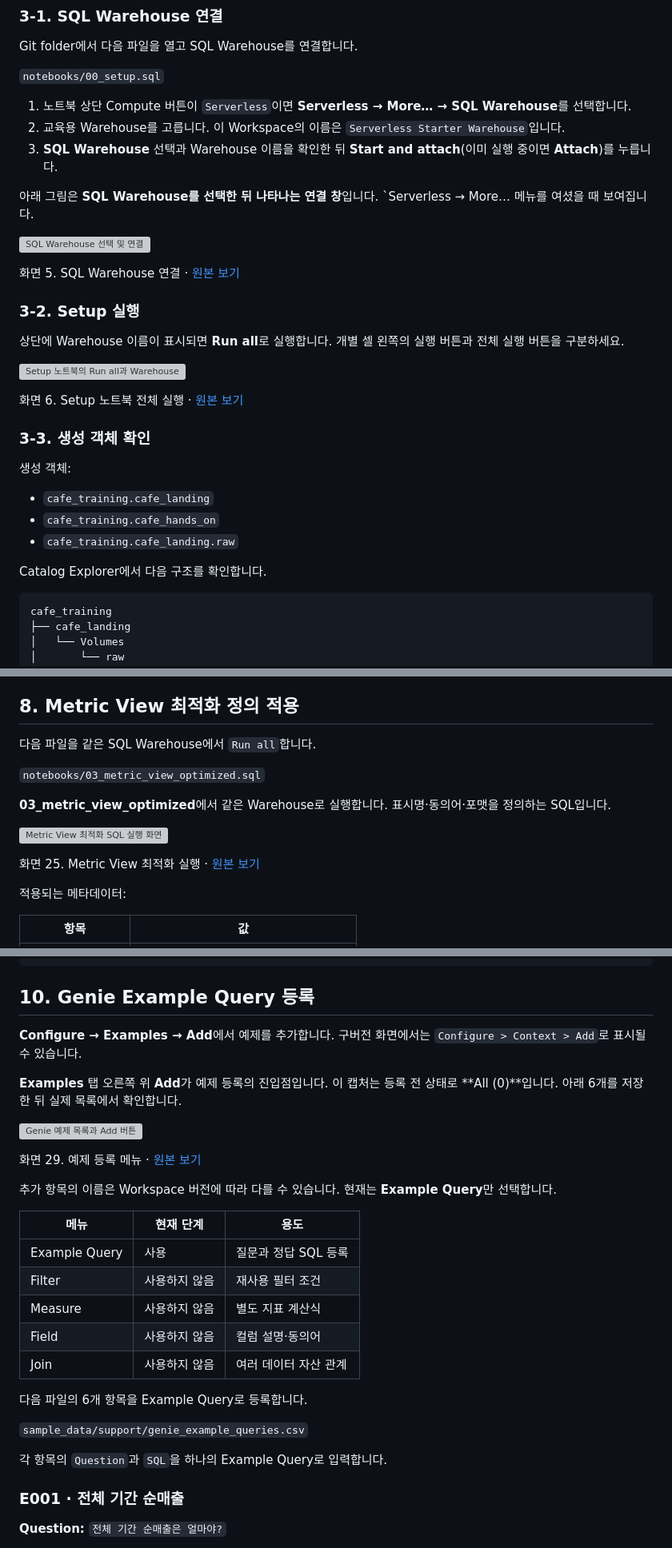
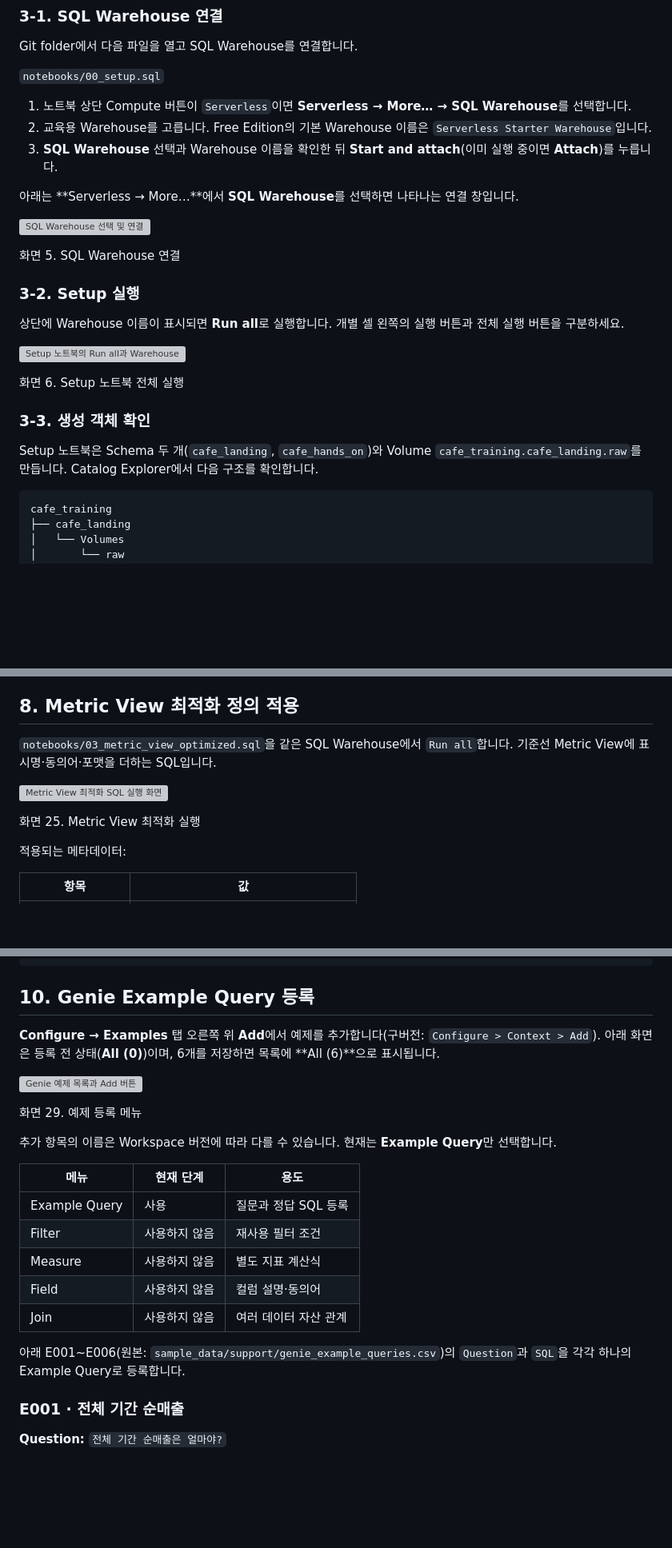
Before and after one commit to yisakh843/dbx-cafe-hands-on, a Markdown page: docs/01_hands_on_runbook.md, 3 parts joined by grey strips. Shown at 80% size. Drawn GitHub-style; folded sections open; blank space fills up the shorter version; grey boxes are pictures that could not be loaded.

````diff
--- a/docs/01_hands_on_runbook.md
+++ b/docs/01_hands_on_runbook.md
@@ -235,14 +223,14 @@ Git folder에서 다음 파일을 열고 SQL Warehouse를 연결합니다.
 `notebooks/00_setup.sql`
 
 1. 노트북 상단 Compute 버튼이 `Serverless`이면 **Serverless → More… → SQL Warehouse**를 선택합니다.
-2. 교육용 Warehouse를 고릅니다. 이 Workspace의 이름은 `Serverless Starter Warehouse`입니다.
+2. 교육용 Warehouse를 고릅니다. Free Edition의 기본 Warehouse 이름은 `Serverless Starter Warehouse`입니다.
 3. **SQL Warehouse** 선택과 Warehouse 이름을 확인한 뒤 **Start and attach**(이미 실행 중이면 **Attach**)를 누릅니다.
 
-아래 그림은 **SQL Warehouse를 선택한 뒤 나타나는 연결 창**입니다. `Serverless → More… 메뉴를 여셨을 때 보여집니다.
+아래는 **Serverless → More…**에서 **SQL Warehouse**를 선택하면 나타나는 연결 창입니다.
 
 ![SQL Warehouse 선택 및 연결](images/runbook/04-attach-warehouse-annotated.png)
 
-화면 5. SQL Warehouse 연결 · [원본 보기](images/runbook/04-attach-warehouse.jpg)
+화면 5. SQL Warehouse 연결
 
 ### 3-2. Setup 실행
 
@@ -250,17 +238,11 @@ Git folder에서 다음 파일을 열고 SQL Warehouse를 연결합니다.
 
 ![Setup 노트북의 Run all과 Warehouse](images/runbook/05-setup-run-all-annotated.png)
 
-화면 6. Setup 노트북 전체 실행 · [원본 보기](images/runbook/05-setup-run-all.jpg)
+화면 6. Setup 노트북 전체 실행
 
 ### 3-3. 생성 객체 확인
 
-생성 객체:
-
-- `cafe_training.cafe_landing`
-- `cafe_training.cafe_hands_on`
-- `cafe_training.cafe_landing.raw`
-
-Catalog Explorer에서 다음 구조를 확인합니다.
+Setup 노트북은 Schema 두 개(`cafe_landing`, `cafe_hands_on`)와 Volume `cafe_training.cafe_landing.raw`를 만듭니다. Catalog Explorer에서 다음 구조를 확인합니다.
 
 ```text
 cafe_training
@@ -588,15 +554,11 @@ run_medallion_pipeline
 
 ## 8. Metric View 최적화 정의 적용
 
-다음 파일을 같은 SQL Warehouse에서 `Run all`합니다.
-
-`notebooks/03_metric_view_optimized.sql`
-
-**03_metric_view_optimized**에서 같은 Warehouse로 실행합니다. 표시명·동의어·포맷을 정의하는 SQL입니다.
+`notebooks/03_metric_view_optimized.sql`을 같은 SQL Warehouse에서 `Run all`합니다. 기준선 Metric View에 표시명·동의어·포맷을 더하는 SQL입니다.
 
 ![Metric View 최적화 SQL 실행 화면](images/runbook/22-metric-optimized.jpg)
 
-화면 25. Metric View 최적화 실행 · [원본 보기](images/runbook/22-metric-optimized.jpg)
+화면 25. Metric View 최적화 실행
 
 적용되는 메타데이터:
 
@@ -699,13 +651,11 @@ FROM cafe_training.cafe_hands_on.cafe_sales_metrics;
 
 ## 10. Genie Example Query 등록
 
-**Configure → Examples → Add**에서 예제를 추가합니다. 구버전 화면에서는 `Configure > Context > Add`로 표시될 수 있습니다.
-
-**Examples** 탭 오른쪽 위 **Add**가 예제 등록의 진입점입니다. 이 캡처는 등록 전 상태로 **All (0)**입니다. 아래 6개를 저장한 뒤 실제 목록에서 확인합니다.
+**Configure → Examples** 탭 오른쪽 위 **Add**에서 예제를 추가합니다(구버전: `Configure > Context > Add`). 아래 화면은 등록 전 상태(**All (0)**)이며, 6개를 저장하면 목록에 **All (6)**으로 표시됩니다.
 
 ![Genie 예제 목록과 Add 버튼](images/runbook/26-genie-examples-annotated.png)
 
-화면 29. 예제 등록 메뉴 · [원본 보기](images/runbook/26-genie-examples.jpg)
+화면 29. 예제 등록 메뉴
 
 추가 항목의 이름은 Workspace 버전에 따라 다를 수 있습니다. 현재는 **Example Query**만 선택합니다.
 
@@ -717,11 +667,7 @@ FROM cafe_training.cafe_hands_on.cafe_sales_metrics;
 | Field | 사용하지 않음 | 컬럼 설명·동의어 |
 | Join | 사용하지 않음 | 여러 데이터 자산 관계 |
 
-다음 파일의 6개 항목을 Example Query로 등록합니다.
-
-`sample_data/support/genie_example_queries.csv`
-
-각 항목의 `Question`과 `SQL`을 하나의 Example Query로 입력합니다.
+아래 E001~E006(원본: `sample_data/support/genie_example_queries.csv`)의 `Question`과 `SQL`을 각각 하나의 Example Query로 등록합니다.
 
 ### E001 · 전체 기간 순매출
 
````
Also changed, not shown: other parts of docs/01_hands_on_runbook.md (+68 -104 lines), WORKLOG.md (added, +4 -0 lines), docs/02_screenshot_checklist.md (+1 -1 lines).
